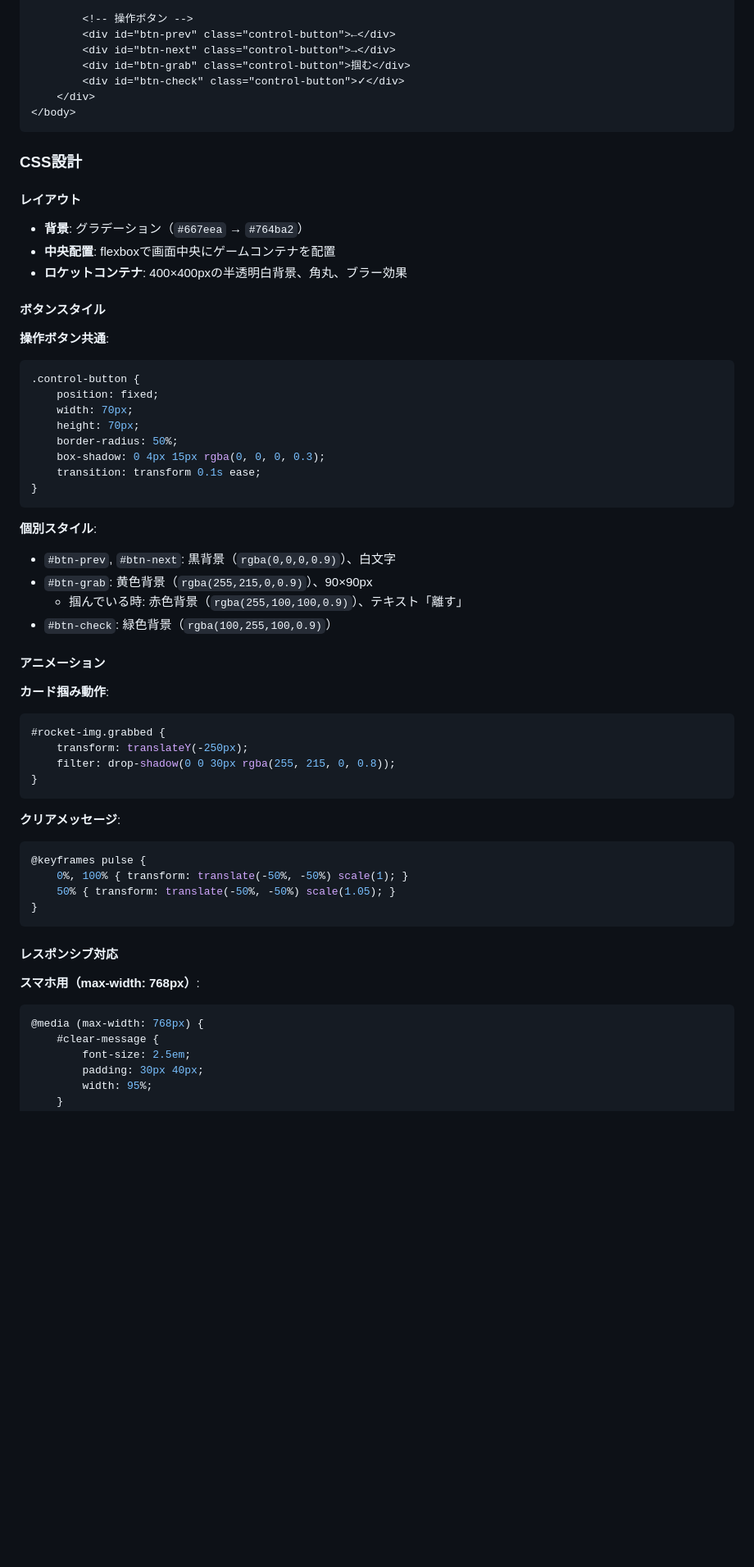
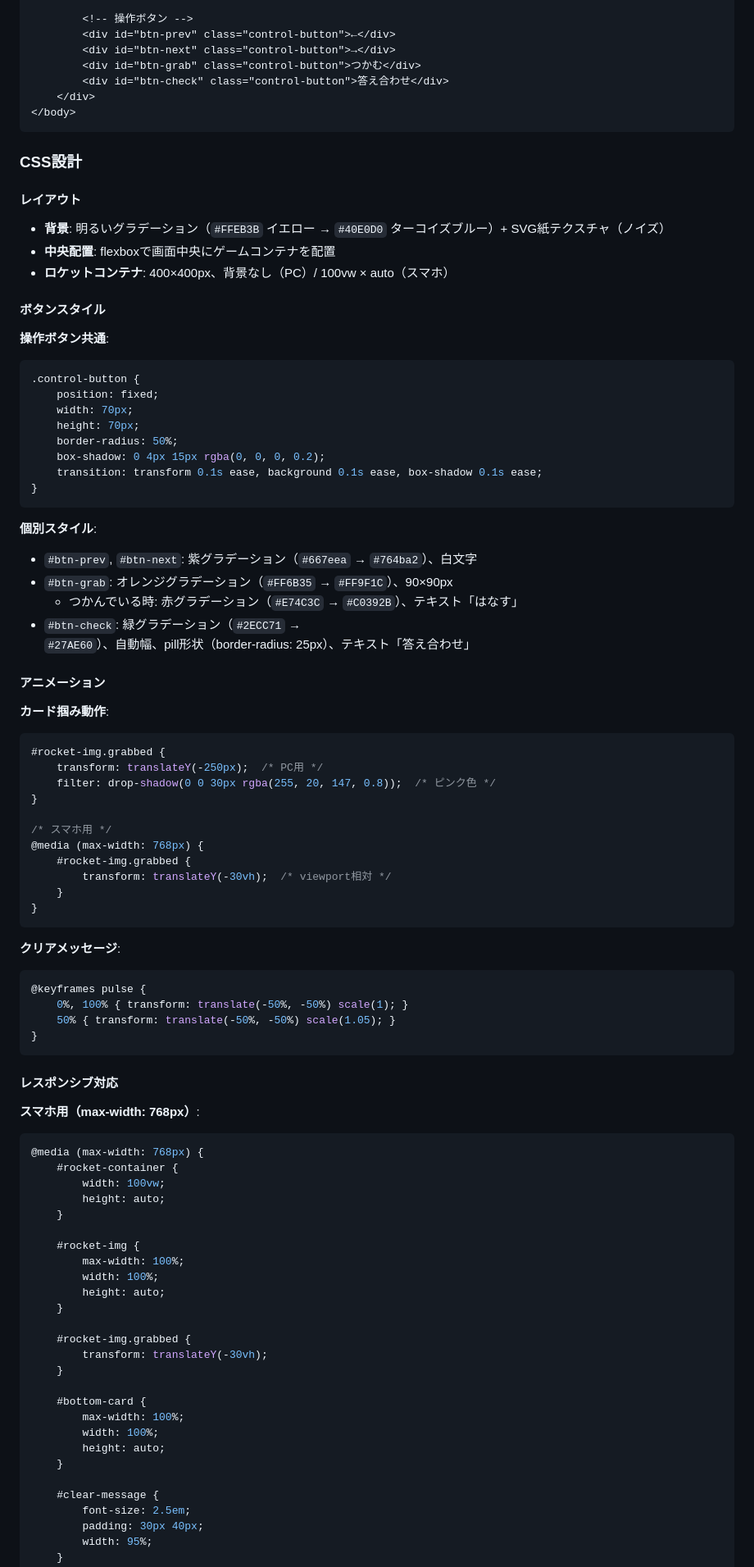
Before and after one commit to TakashiHamada/gurupara-dev1, a Markdown page: README.md, the part around one of its changes. Shown at 82% size. GitHub-like rendering; blank space fills up the shorter version.

Commit message:
Update README to reflect latest implementation (clear time, hiragana buttons, new color scheme)

````diff
--- a/README.md
+++ b/README.md
@@ -101,8 +102,8 @@ PC（キーボード）とスマホ（タッチ操作）の両方に対応。
         <!-- 操作ボタン -->
         <div id="btn-prev" class="control-button">←</div>
         <div id="btn-next" class="control-button">→</div>
-        <div id="btn-grab" class="control-button">掴む</div>
-        <div id="btn-check" class="control-button">✓</div>
+        <div id="btn-grab" class="control-button">つかむ</div>
+        <div id="btn-check" class="control-button">答え合わせ</div>
     </div>
 </body>
 ```
@@ -111,9 +112,9 @@ PC（キーボード）とスマホ（タッチ操作）の両方に対応。
 
 #### レイアウト
 
-- **背景**: グラデーション（`#667eea` → `#764ba2`）
+- **背景**: 明るいグラデーション（`#FFEB3B` イエロー → `#40E0D0` ターコイズブルー）+ SVG紙テクスチャ（ノイズ）
 - **中央配置**: flexboxで画面中央にゲームコンテナを配置
-- **ロケットコンテナ**: 400×400pxの半透明白背景、角丸、ブラー効果
+- **ロケットコンテナ**: 400×400px、背景なし（PC）/ 100vw × auto（スマホ）
 
 #### ボタンスタイル
 
@@ -124,24 +125,31 @@ PC（キーボード）とスマホ（タッチ操作）の両方に対応。
     width: 70px;
     height: 70px;
     border-radius: 50%;
-    box-shadow: 0 4px 15px rgba(0, 0, 0, 0.3);
-    transition: transform 0.1s ease;
+    box-shadow: 0 4px 15px rgba(0, 0, 0, 0.2);
+    transition: transform 0.1s ease, background 0.1s ease, box-shadow 0.1s ease;
 }
 ```
 
 **個別スタイル**:
-- `#btn-prev`, `#btn-next`: 黒背景（`rgba(0,0,0,0.9)`）、白文字
-- `#btn-grab`: 黄色背景（`rgba(255,215,0,0.9)`）、90×90px
-  - 掴んでいる時: 赤色背景（`rgba(255,100,100,0.9)`）、テキスト「離す」
-- `#btn-check`: 緑色背景（`rgba(100,255,100,0.9)`）
+- `#btn-prev`, `#btn-next`: 紫グラデーション（`#667eea` → `#764ba2`）、白文字
+- `#btn-grab`: オレンジグラデーション（`#FF6B35` → `#FF9F1C`）、90×90px
+  - つかんでいる時: 赤グラデーション（`#E74C3C` → `#C0392B`）、テキスト「はなす」
+- `#btn-check`: 緑グラデーション（`#2ECC71` → `#27AE60`）、自動幅、pill形状（border-radius: 25px）、テキスト「答え合わせ」
 
 #### アニメーション
 
 **カード掴み動作**:
 ```css
 #rocket-img.grabbed {
-    transform: translateY(-250px);
-    filter: drop-shadow(0 0 30px rgba(255, 215, 0, 0.8));
+    transform: translateY(-250px);  /* PC用 */
+    filter: drop-shadow(0 0 30px rgba(255, 20, 147, 0.8));  /* ピンク色 */
+}
+
+/* スマホ用 */
+@media (max-width: 768px) {
+    #rocket-img.grabbed {
+        transform: translateY(-30vh);  /* viewport相対 */
+    }
 }
 ```
 
@@ -158,6 +166,27 @@ PC（キーボード）とスマホ（タッチ操作）の両方に対応。
 **スマホ用（max-width: 768px）**:
 ```css
 @media (max-width: 768px) {
+    #rocket-container {
+        width: 100vw;
+        height: auto;
+    }
+
+    #rocket-img {
+        max-width: 100%;
+        width: 100%;
+        height: auto;
+    }
+
+    #rocket-img.grabbed {
+        transform: translateY(-30vh);
+    }
+
+    #bottom-card {
+        max-width: 100%;
+        width: 100%;
+        height: auto;
+    }
+
     #clear-message {
         font-size: 2.5em;
         padding: 30px 40px;
````
Also changed, not shown: other parts of README.md (+44 -27 lines).
